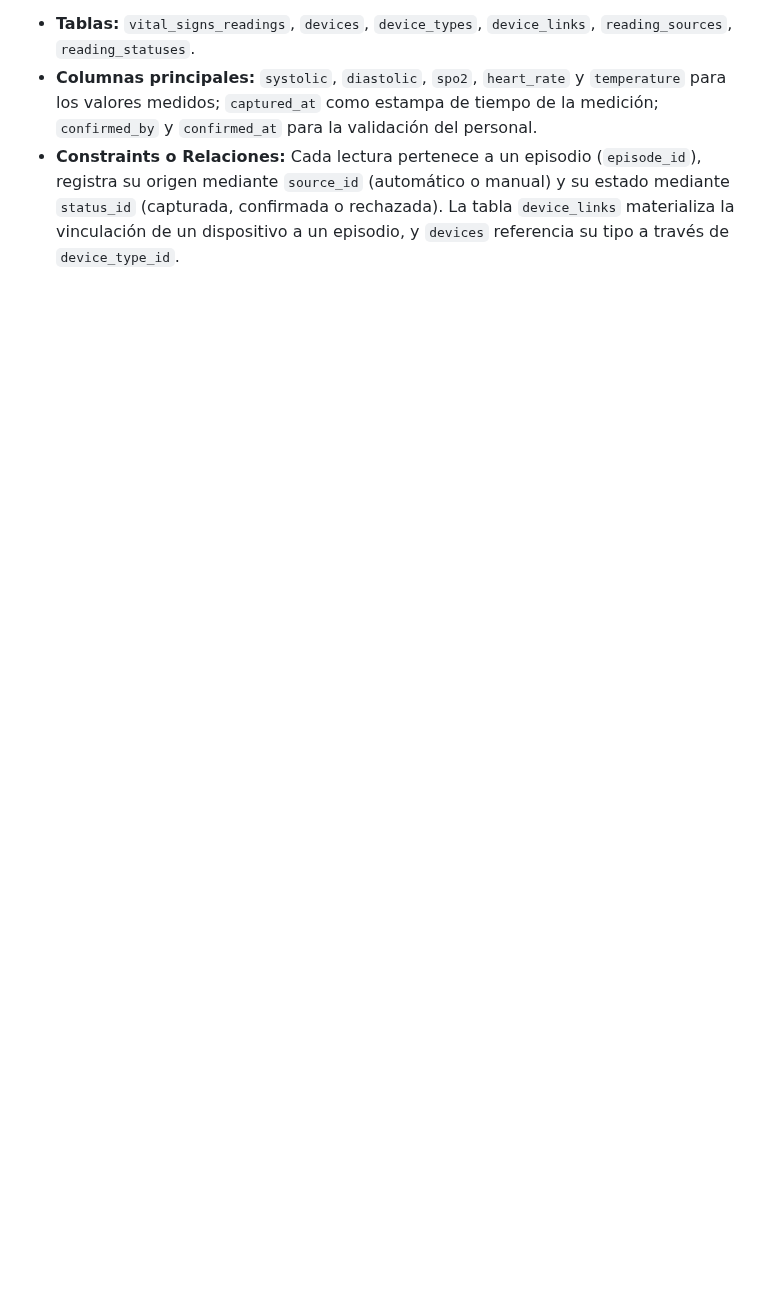
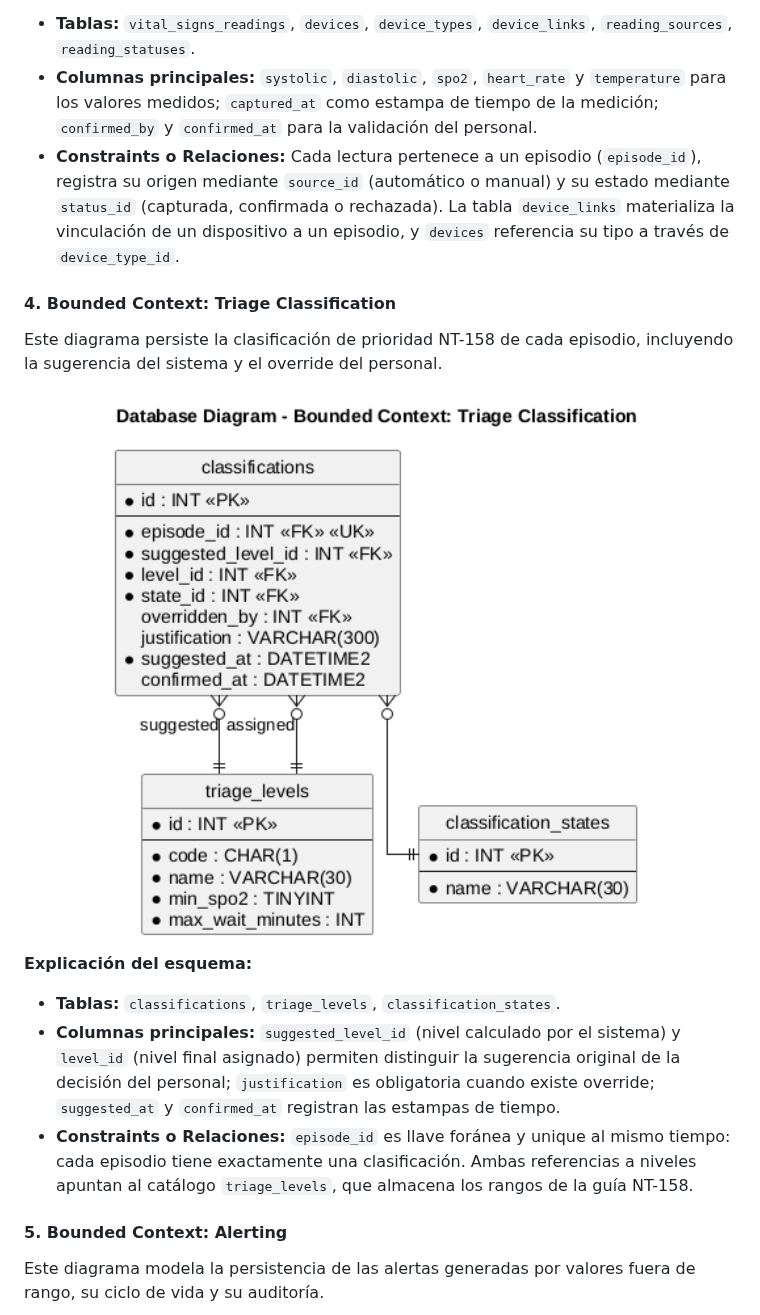
Before and after one commit to upc-pre-1ASI0730-2620-8155-SoliDevs/project-report, a Markdown page: report/front-matter/48-chapter_4.8.md, the part around one of its changes. GitHub-like rendering; pictures changed too: report/assets/erd_diagrams/erd_triage.png (added); blank space fills up the shorter version.

Commit message:
docs: add ERDs for triage classification and alerting

```diff
--- a/report/front-matter/48-chapter_4.8.md
+++ b/report/front-matter/48-chapter_4.8.md
@@ -35,3 +35,17 @@ Este diagrama define el almacenamiento de las lecturas de signos vitales, la vin
 * **Tablas:** `vital_signs_readings`, `devices`, `device_types`, `device_links`, `reading_sources`, `reading_statuses`.
 * **Columnas principales:** `systolic`, `diastolic`, `spo2`, `heart_rate` y `temperature` para los valores medidos; `captured_at` como estampa de tiempo de la medición; `confirmed_by` y `confirmed_at` para la validación del personal.
 * **Constraints o Relaciones:** Cada lectura pertenece a un episodio (`episode_id`), registra su origen mediante `source_id` (automático o manual) y su estado mediante `status_id` (capturada, confirmada o rechazada). La tabla `device_links` materializa la vinculación de un dispositivo a un episodio, y `devices` referencia su tipo a través de `device_type_id`.
+
+#### 4. Bounded Context: Triage Classification
+Este diagrama persiste la clasificación de prioridad NT-158 de cada episodio, incluyendo la sugerencia del sistema y el override del personal.
+
+<div align="center"><img src="../assets/erd_diagrams/erd_triage.png" width ="100%"></div>
+
+**Explicación del esquema:**
+* **Tablas:** `classifications`, `triage_levels`, `classification_states`.
+* **Columnas principales:** `suggested_level_id` (nivel calculado por el sistema) y `level_id` (nivel final asignado) permiten distinguir la sugerencia original de la decisión del personal; `justification` es obligatoria cuando existe override; `suggested_at` y `confirmed_at` registran las estampas de tiempo.
+* **Constraints o Relaciones:** `episode_id` es llave foránea y unique al mismo tiempo: cada episodio tiene exactamente una clasificación. Ambas referencias a niveles apuntan al catálogo `triage_levels`, que almacena los rangos de la guía NT-158.
+
+#### 5. Bounded Context: Alerting
+Este diagrama modela la persistencia de las alertas generadas por valores fuera de rango, su ciclo de vida y su auditoría.
+
```
Also changed, not shown: other parts of report/front-matter/48-chapter_4.8.md (+6 -0 lines), report/assets/erd_diagrams/erd_alerts.png (added), 2 other files.
